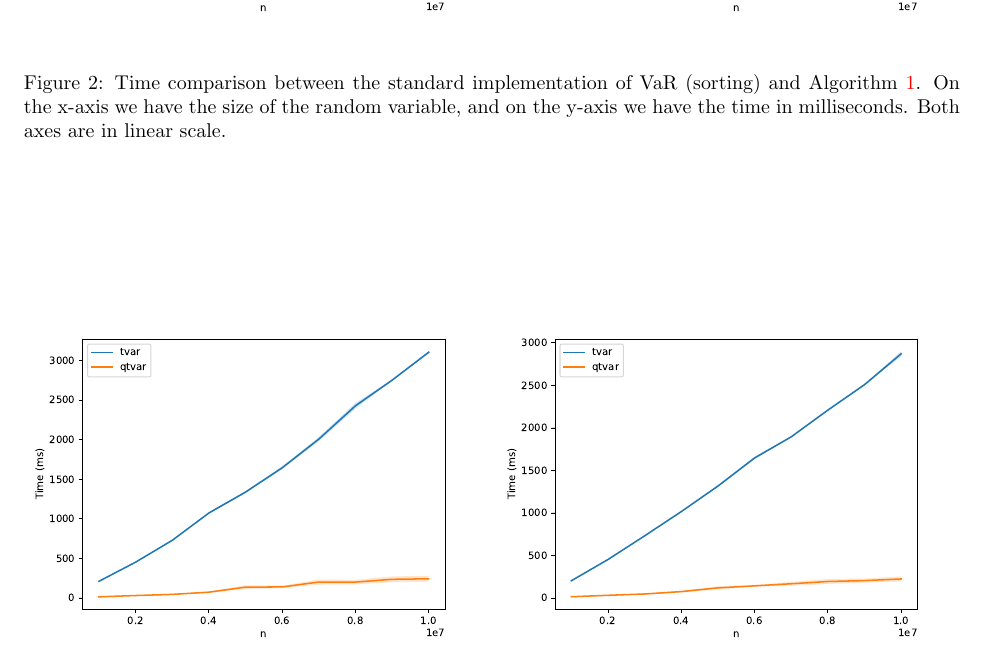
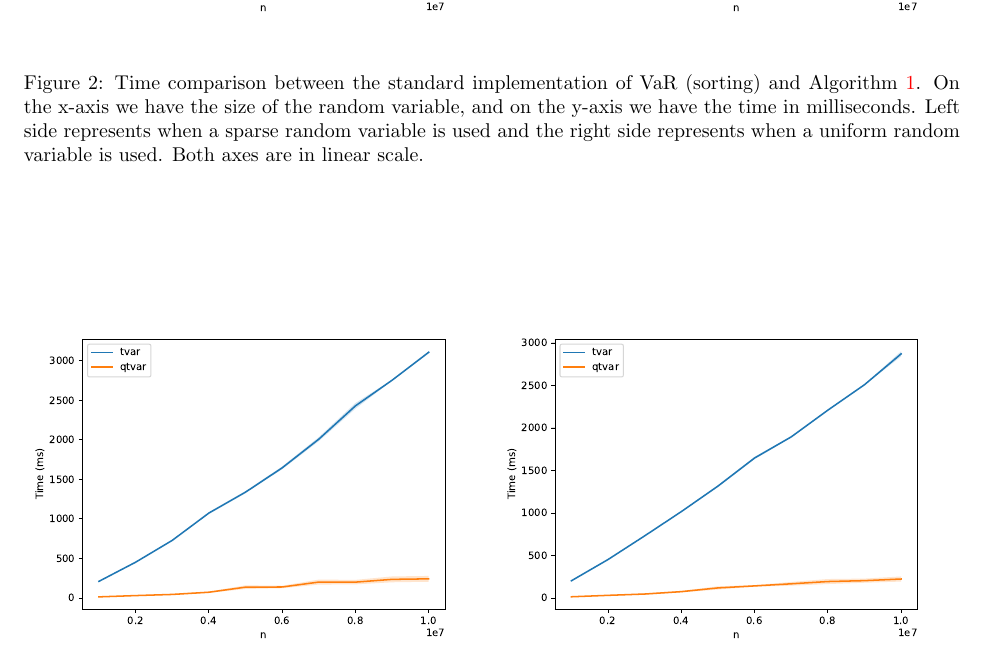
Before and after one commit to GersiD/FastCVaR, a LaTeX document (main.tex): part of page 9 of 10, cut so that both start at the same text. Compiled offline with pdfLaTeX.

Commit message:
mareks graphs

```diff
--- a/main.tex
+++ b/main.tex
@@ -563,13 +563,13 @@ and compare their speedup against their standard sorting-based counterparts.
 \begin{figure}
   \includegraphics[width=0.5\textwidth]{./code/plots/var_vs_qvar_sparse_linear.pdf}
   \includegraphics[width=0.5\textwidth]{./code/plots/var_vs_qvar_uniform_linear.pdf}
-  \caption{Time comparison between the standard implementation of VaR (sorting) and \cref{alg:quick_quantile}. On the x-axis we have the size of the random variable, and on the y-axis we have the time in milliseconds. Both axes are in linear scale.}
+  \caption{Time comparison between the standard implementation of VaR (sorting) and \cref{alg:quick_quantile}. On the x-axis we have the size of the random variable, and on the y-axis we have the time in milliseconds. Left side represents when a sparse random variable is used and the right side represents when a uniform random variable is used. Both axes are in linear scale.}
   \label{fig:var_vs_qvar_linear}
 \end{figure}
 \begin{figure}
   \includegraphics[width=0.5\textwidth]{./code/plots/tvar_vs_qtvar_sparse_linear.pdf}
   \includegraphics[width=0.5\textwidth]{./code/plots/tvar_vs_qtvar_uniform_linear.pdf}
-  \caption{Time comparison between the standard implementation of TVaR (sorting) and \todo{ref}. On the x-axis we have the size of the random variable, and on the y-axis we have the time in milliseconds. Both axes are in linear scale.}
+  \caption{Time comparison between the standard implementation of TVaR (sorting) and \todo{ref}. On the x-axis we have the size of the random variable, and on the y-axis we have the time in milliseconds. Left side represents when a sparse random variable is used and the right side represents when a uniform random variable is used. Both axes are in linear scale.}
   \label{fig:tvar_vs_qtvar_linear}
 \end{figure}
 
```
Also changed, not shown: main.tex (2 more changed lines).
